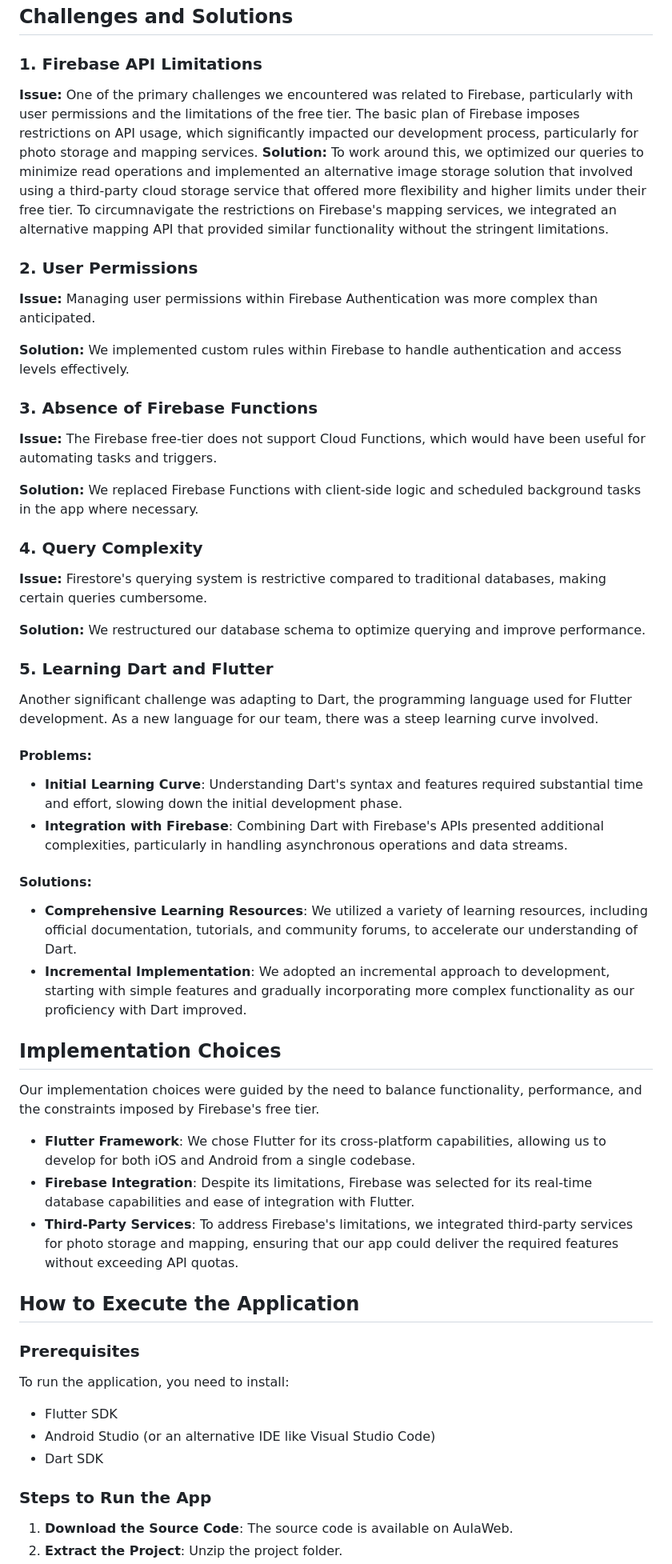
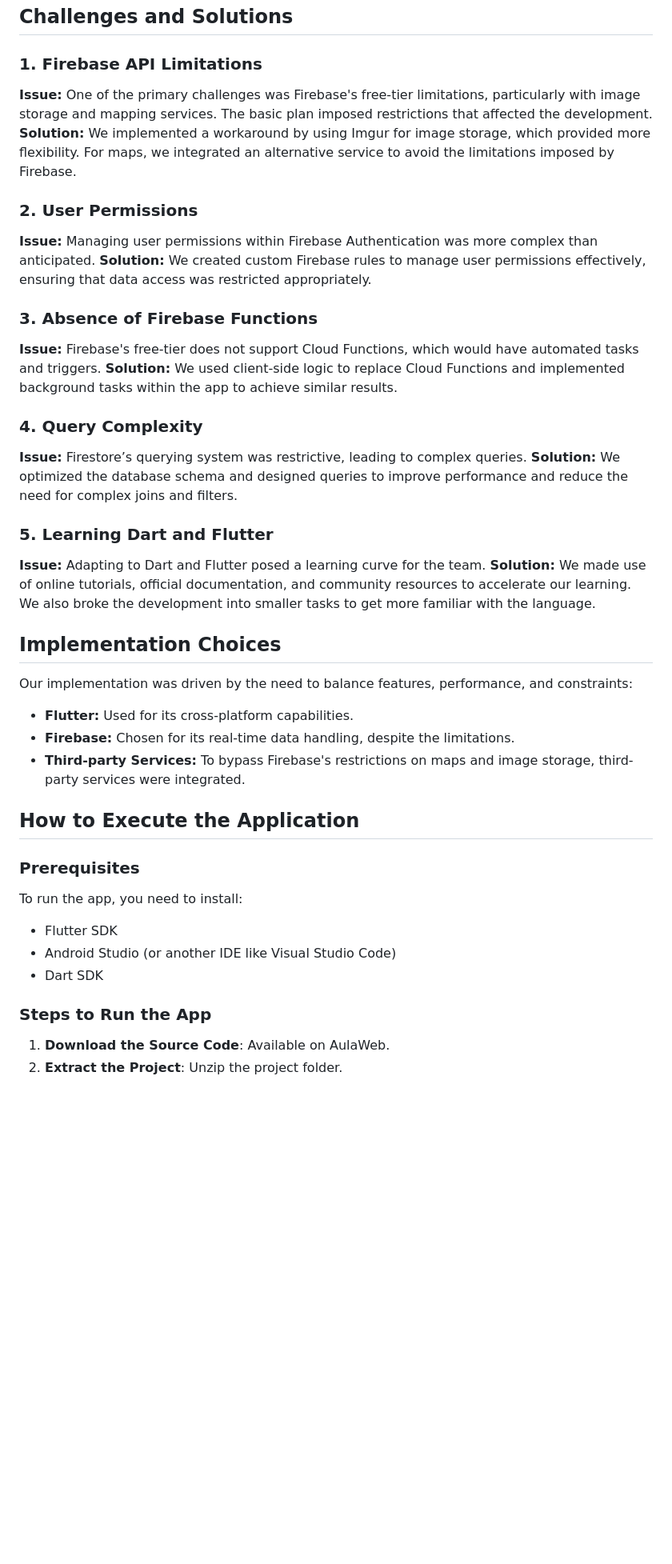
Before and after one commit to marcocastagna99/Marapp, a Markdown page: report.md, the part around one of its changes. Shown at 80% size. Drawn GitHub-style; blank space fills up the shorter version.

Commit message:
update 2st version of the report

```diff
--- a/report.md
+++ b/report.md
@@ -18,49 +18,38 @@ The application was built with the following technologies:
 ## Challenges and Solutions
 
 ### 1. Firebase API Limitations
-**Issue:** One of the primary challenges we encountered was related to Firebase, particularly with user permissions and the limitations of the free tier. The basic plan of Firebase imposes restrictions on API usage, which significantly impacted our development process, particularly for photo storage and mapping services.
-**Solution:** To work around this, we optimized our queries to minimize read operations and implemented an alternative image storage solution that involved using a third-party cloud storage service that offered more flexibility and higher limits under their free tier. To circumnavigate the restrictions on Firebase's mapping services, we integrated an alternative mapping API that provided similar functionality without the stringent limitations.
+**Issue:** One of the primary challenges was Firebase's free-tier limitations, particularly with image storage and mapping services. The basic plan imposed restrictions that affected the development.
+**Solution:** We implemented a workaround by using Imgur for image storage, which provided more flexibility. For maps, we integrated an alternative service to avoid the limitations imposed by Firebase.
 
 ### 2. User Permissions
 **Issue:** Managing user permissions within Firebase Authentication was more complex than anticipated.
-
-**Solution:** We implemented custom rules within Firebase to handle authentication and access levels effectively.
+**Solution:** We created custom Firebase rules to manage user permissions effectively, ensuring that data access was restricted appropriately.
 
 ### 3. Absence of Firebase Functions
-**Issue:** The Firebase free-tier does not support Cloud Functions, which would have been useful for automating tasks and triggers.
-
-**Solution:** We replaced Firebase Functions with client-side logic and scheduled background tasks in the app where necessary.
+**Issue:** Firebase's free-tier does not support Cloud Functions, which would have automated tasks and triggers.
+**Solution:** We used client-side logic to replace Cloud Functions and implemented background tasks within the app to achieve similar results.
 
 ### 4. Query Complexity
-**Issue:** Firestore's querying system is restrictive compared to traditional databases, making certain queries cumbersome.
-
-**Solution:** We restructured our database schema to optimize querying and improve performance.
+**Issue:** Firestore’s querying system was restrictive, leading to complex queries.
+**Solution:** We optimized the database schema and designed queries to improve performance and reduce the need for complex joins and filters.
 
 ### 5. Learning Dart and Flutter
-Another significant challenge was adapting to Dart, the programming language used for Flutter development. As a new language for our team, there was a steep learning curve involved.
-
-#### Problems:
-- **Initial Learning Curve**: Understanding Dart's syntax and features required substantial time and effort, slowing down the initial development phase.
-- **Integration with Firebase**: Combining Dart with Firebase's APIs presented additional complexities, particularly in handling asynchronous operations and data streams.
-
-#### Solutions:
-- **Comprehensive Learning Resources**: We utilized a variety of learning resources, including official documentation, tutorials, and community forums, to accelerate our understanding of Dart.
-- **Incremental Implementation**: We adopted an incremental approach to development, starting with simple features and gradually incorporating more complex functionality as our proficiency with Dart improved.
+**Issue:** Adapting to Dart and Flutter posed a learning curve for the team.
+**Solution:** We made use of online tutorials, official documentation, and community resources to accelerate our learning. We also broke the development into smaller tasks to get more familiar with the language.
 
 ## Implementation Choices
-Our implementation choices were guided by the need to balance functionality, performance, and the constraints imposed by Firebase's free tier.
-
-- **Flutter Framework**: We chose Flutter for its cross-platform capabilities, allowing us to develop for both iOS and Android from a single codebase.
-- **Firebase Integration**: Despite its limitations, Firebase was selected for its real-time database capabilities and ease of integration with Flutter.
-- **Third-Party Services**: To address Firebase's limitations, we integrated third-party services for photo storage and mapping, ensuring that our app could deliver the required features without exceeding API quotas.
+Our implementation was driven by the need to balance features, performance, and constraints:
+- **Flutter:** Used for its cross-platform capabilities.
+- **Firebase:** Chosen for its real-time data handling, despite the limitations.
+- **Third-party Services:** To bypass Firebase's restrictions on maps and image storage, third-party services were integrated.
 
 ## How to Execute the Application
 ### Prerequisites
-To run the application, you need to install:
+To run the app, you need to install:
 - Flutter SDK
-- Android Studio (or an alternative IDE like Visual Studio Code)
+- Android Studio (or another IDE like Visual Studio Code)
 - Dart SDK
 
 ### Steps to Run the App
-1. **Download the Source Code**: The source code is available on AulaWeb.
+1. **Download the Source Code**: Available on AulaWeb.
 2. **Extract the Project**: Unzip the project folder.
```
Also changed, not shown: other parts of report.md (+7 -9 lines).
